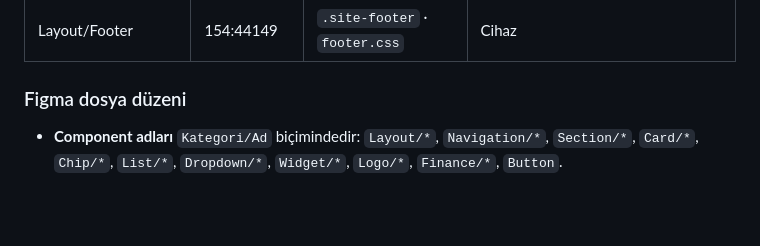
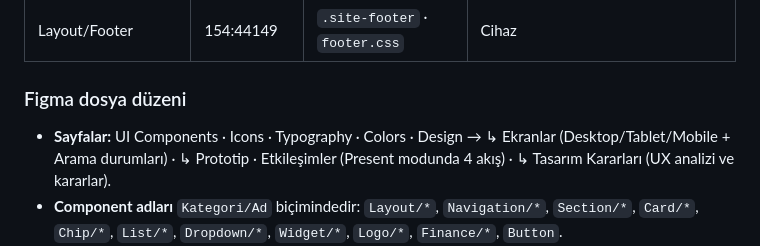
Before and after one commit to pelinaydemir/sabah-finans, a Markdown page: HANDOFF.md, the part around the change. GitHub-like rendering; blank space fills up the shorter version.

Commit message:
HANDOFF: Figma sayfa düzeni
Co-Authored-By: Claude Opus 5.5 <noreply@anthropic.com>

```diff
--- a/HANDOFF.md
+++ b/HANDOFF.md
@@ -111,6 +111,7 @@ Figma'da değişken olarak tanımlı değildir. Figma'ya `spacing/*` koleksiyonu
 
 ### Figma dosya düzeni
 
+- **Sayfalar:** UI Components · Icons · Typography · Colors · Design → ↳ Ekranlar (Desktop/Tablet/Mobile + Arama durumları) · ↳ Prototip · Etkileşimler (Present modunda 4 akış) · ↳ Tasarım Kararları (UX analizi ve kararlar).
 - **Component adları** `Kategori/Ad` biçimindedir: `Layout/*`, `Navigation/*`, `Section/*`, `Card/*`, `Chip/*`, `List/*`, `Dropdown/*`, `Widget/*`, `Logo/*`, `Finance/*`, `Button`.
 - **Varyant özellikleri** Türkçe ve tutarlıdır: `Cihaz`, `Seçili = Evet/Hayır`, `Boyut`, `Görsel = Var/Yok`, `Tip`, `Durum`.
 - **Ekran katmanları** koddaki sınıf adlarıyla aynıdır (kebab-case): `top-stories`, `headline-slider`, `news-columns`, `news-column/gundem`, `story-list`, `sidebar`, `sidebar-divider`, `crypto-news`, `ad-inline`…
```
